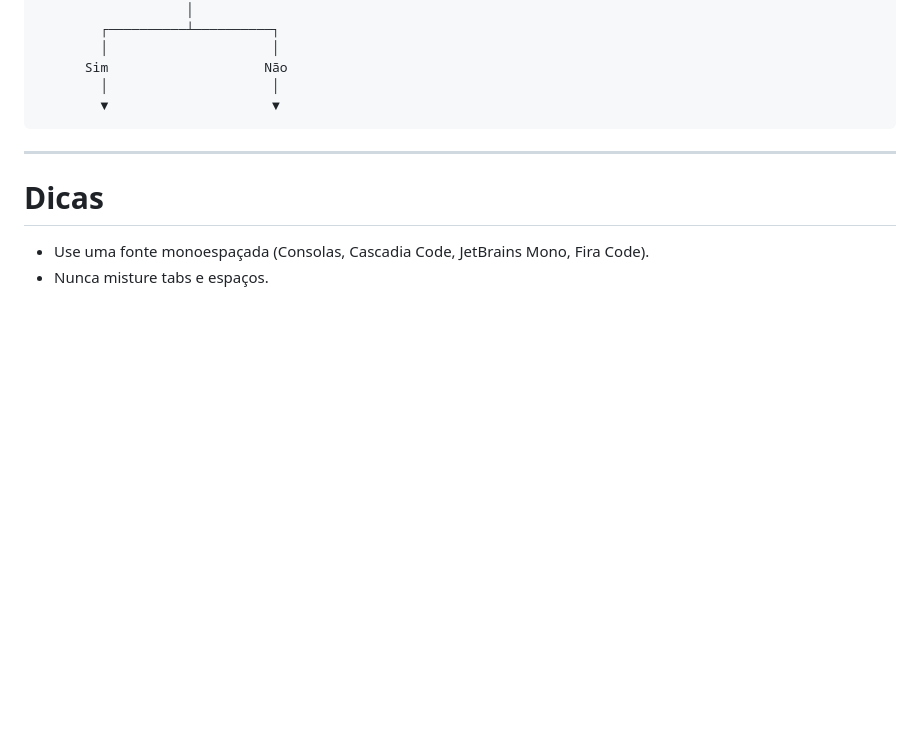
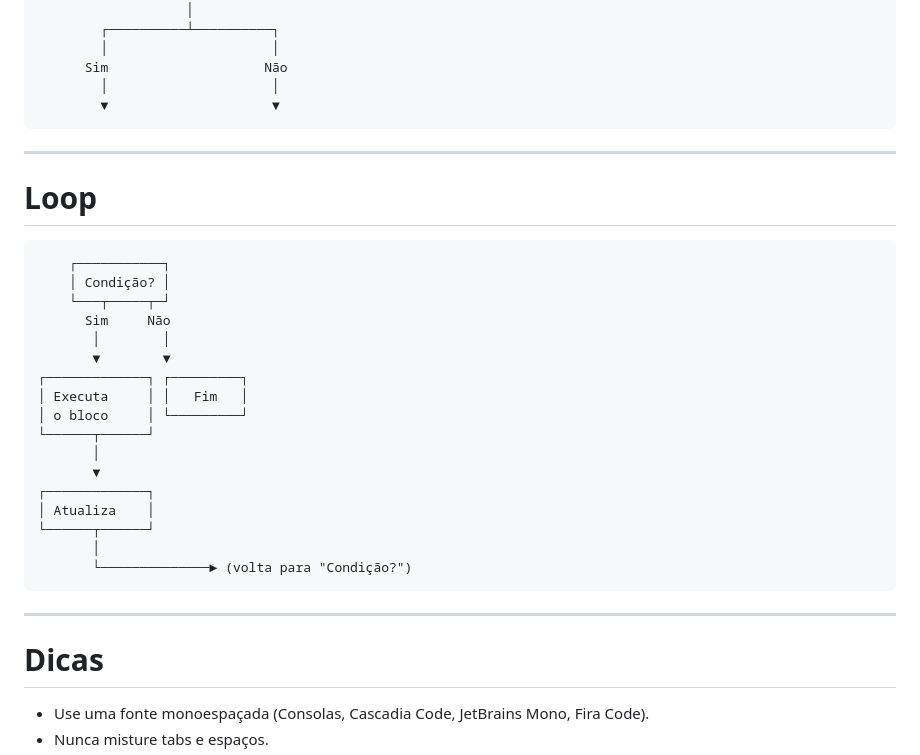
Before and after one commit to f4boco/learning-lab, a Markdown page: referencia-fluxograma.md, the part around the change. GitHub-like rendering; blank space fills up the shorter version.

Commit message:
Refarorada a referência de criação de fluxograma

````diff
--- a/referencia-fluxograma.md
+++ b/referencia-fluxograma.md
@@ -190,6 +190,30 @@ Retorno
 
 ---
 
+# Loop
+
+```text
+    ┌───────────┐
+    │ Condição? │
+    └───┬─────┬─┘
+      Sim     Não
+       │        │
+       ▼        ▼
+┌─────────────┐ ┌─────────┐
+│ Executa     │ │   Fim   │
+│ o bloco     │ └─────────┘
+└──────┬──────┘
+       │
+       ▼
+┌─────────────┐
+│ Atualiza    │
+└──────┬──────┘
+       │
+       └──────────────► (volta para "Condição?")
+```
+
+---
+
 # Dicas
 
 * Use uma fonte monoespaçada (Consolas, Cascadia Code, JetBrains Mono, Fira Code).
````
